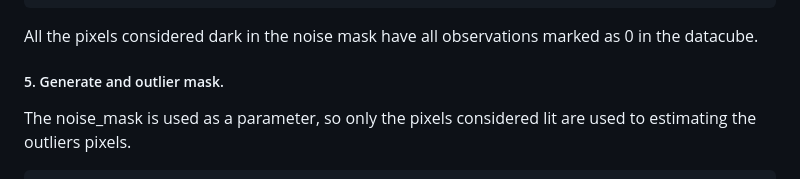
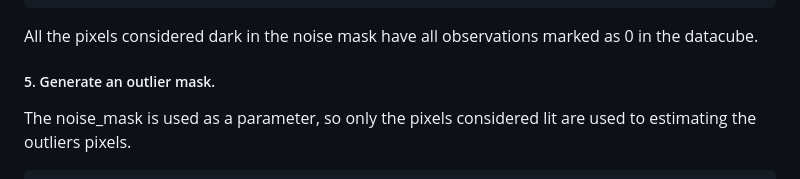
Before and after one commit to xKDR/NighttimeLights.jl, a Markdown page: docs/src/tutorial.md, the part around the change. Drawn GitHub-style.

````diff
--- a/docs/src/tutorial.md
+++ b/docs/src/tutorial.md
@@ -31,7 +31,7 @@ noise = background_noise_mask(datacube, clouds_datacube, 0.4)
 radiance_datacube = apply_mask(datacube, noise)
 ```
 All the pixels considered dark in the noise mask have all observations marked as 0 in the datacube.
-##### 5. Generate and outlier mask.
+##### 5. Generate an outlier mask.
 The noise_mask is used as a parameter, so only the pixels considered lit are used to estimating the outliers pixels.
 ```
 stable_pixels = outlier_mask(radiance_datacube, noise)
````
Also changed, not shown: docs/src/index.md (+16 -3 lines), docs/src/installation.md (added, +6 -0 lines), docs/build/india.png (deleted), docs/build/tile_map.png (added), docs/src/india.png (deleted), docs/src/tile_map.png (added), 12 other files.
